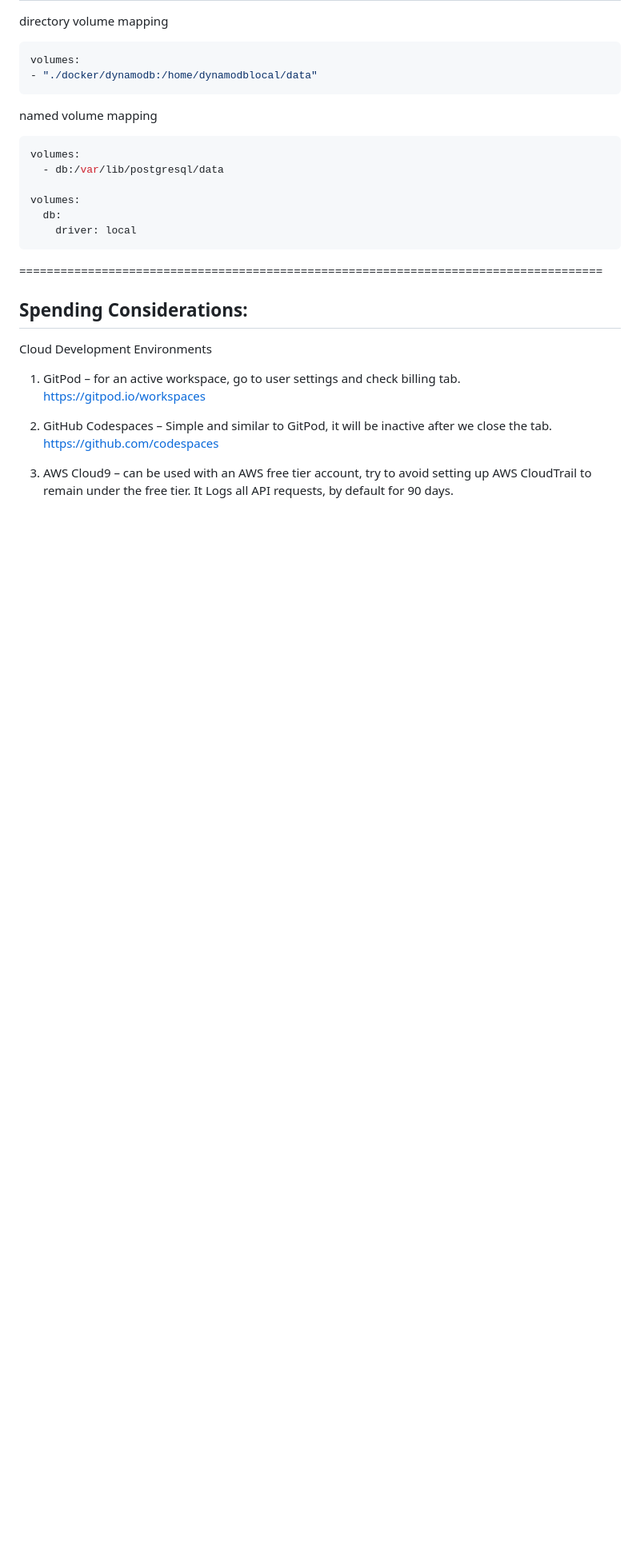
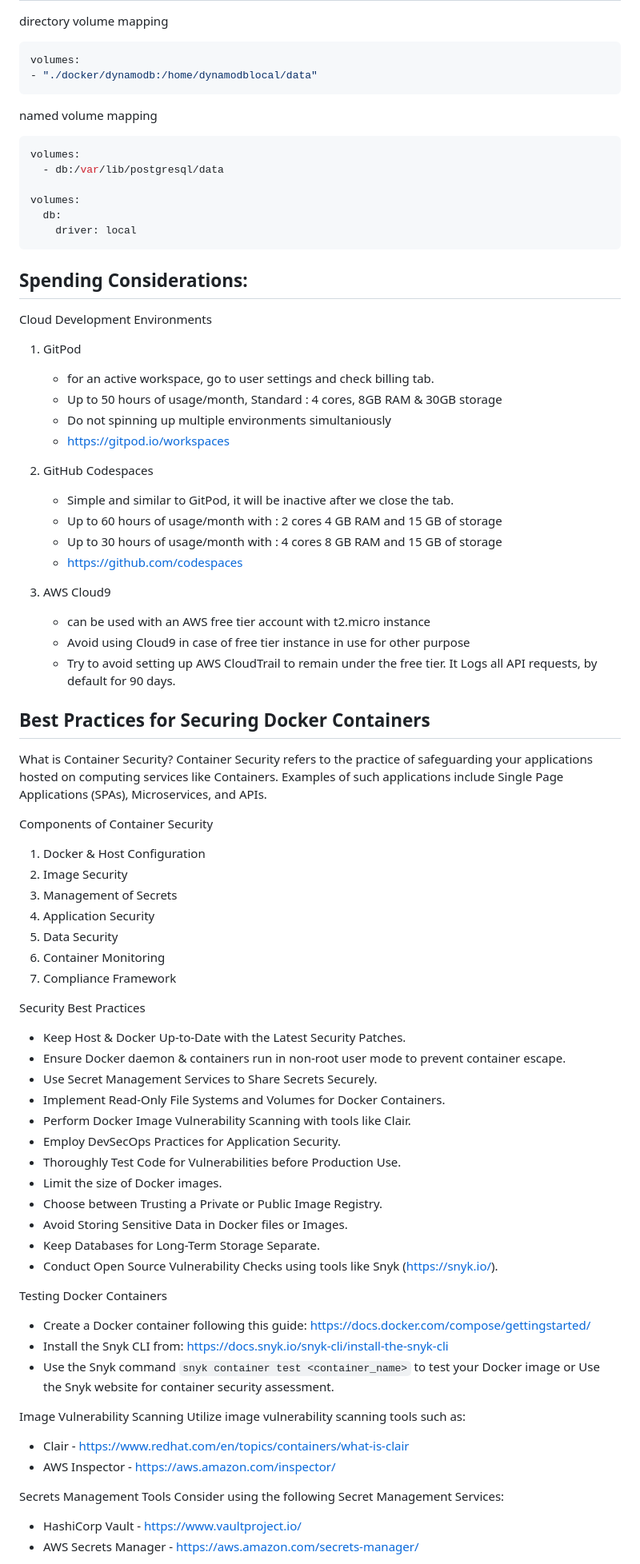
Before and after one commit to ddhaneumd/aws-bootcamp-cruddur-2023, a Markdown page: journal/week1.md, the part around one of its changes. Shown at 80% size. Drawn GitHub-style; blank space fills up the shorter version.

````diff
--- a/journal/week1.md
+++ b/journal/week1.md
@@ -376,14 +376,67 @@ volumes:
     driver: local
 ```
 
-=====================================================================================
 ## Spending Considerations:
 
 Cloud Development Environments
-1.	GitPod – for an active workspace, go to user settings and check billing tab.
-    https://gitpod.io/workspaces
+1. GitPod
+   - for an active workspace, go to user settings and check billing tab.
+   - Up to 50 hours of usage/month, Standard : 4 cores, 8GB RAM & 30GB storage
+   - Do not spinning up multiple environments simultaniously
+   - https://gitpod.io/workspaces
 
-2.	GitHub Codespaces – Simple and similar to GitPod, it will be inactive after we close the tab.
-    https://github.com/codespaces
+2. GitHub Codespaces
+   - Simple and similar to GitPod, it will be inactive after we close the tab.
+   - Up to 60 hours of usage/month with : 2 cores 4 GB RAM and 15 GB of storage
+   - Up to 30 hours of usage/month with : 4 cores 8 GB RAM and 15 GB of storage
+   - https://github.com/codespaces
 
-3.	AWS Cloud9 – can be used with an AWS free tier account, try to avoid setting up AWS CloudTrail to remain under the free tier. It Logs all API requests, by default for 90 days.
+3. AWS Cloud9
+   - can be used with an AWS free tier account with t2.micro instance
+   - Avoid using Cloud9 in case of free tier instance in use for other purpose
+   - Try to avoid setting up AWS CloudTrail to remain under the free tier. It Logs all API requests, by default for 90 days.
+
+
+## Best Practices for Securing Docker Containers
+
+What is Container Security?
+Container Security refers to the practice of safeguarding your applications hosted on computing services like Containers. Examples of such applications include Single Page Applications (SPAs), Microservices, and APIs.
+
+Components of Container Security
+1. Docker & Host Configuration
+2. Image Security
+3. Management of Secrets
+4. Application Security
+5. Data Security
+6. Container Monitoring
+7. Compliance Framework
+
+Security Best Practices
+- Keep Host & Docker Up-to-Date with the Latest Security Patches.
+- Ensure Docker daemon & containers run in non-root user mode to prevent container escape.
+- Use Secret Management Services to Share Secrets Securely.
+- Implement Read-Only File Systems and Volumes for Docker Containers.
+- Perform Docker Image Vulnerability Scanning with tools like Clair.
+- Employ DevSecOps Practices for Application Security.
+- Thoroughly Test Code for Vulnerabilities before Production Use.
+- Limit the size of Docker images.
+- Choose between Trusting a Private or Public Image Registry.
+- Avoid Storing Sensitive Data in Docker files or Images.
+- Keep Databases for Long-Term Storage Separate.
+- Conduct Open Source Vulnerability Checks using tools like Snyk (https://snyk.io/).
+
+Testing Docker Containers
+- Create a Docker container following this guide: https://docs.docker.com/compose/gettingstarted/
+- Install the Snyk CLI from: https://docs.snyk.io/snyk-cli/install-the-snyk-cli
+- Use the Snyk command `snyk container test <container_name>` to test your Docker image or Use the Snyk website for container security assessment.
+
+Image Vulnerability Scanning
+Utilize image vulnerability scanning tools such as:
+- Clair - https://www.redhat.com/en/topics/containers/what-is-clair
+- AWS Inspector - https://aws.amazon.com/inspector/
+
+Secrets Management Tools
+Consider using the following Secret Management Services:
+- HashiCorp Vault - https://www.vaultproject.io/
+- AWS Secrets Manager - https://aws.amazon.com/secrets-manager/
+
````
Also changed, not shown: other parts of journal/week1.md (+7 -0 lines).
